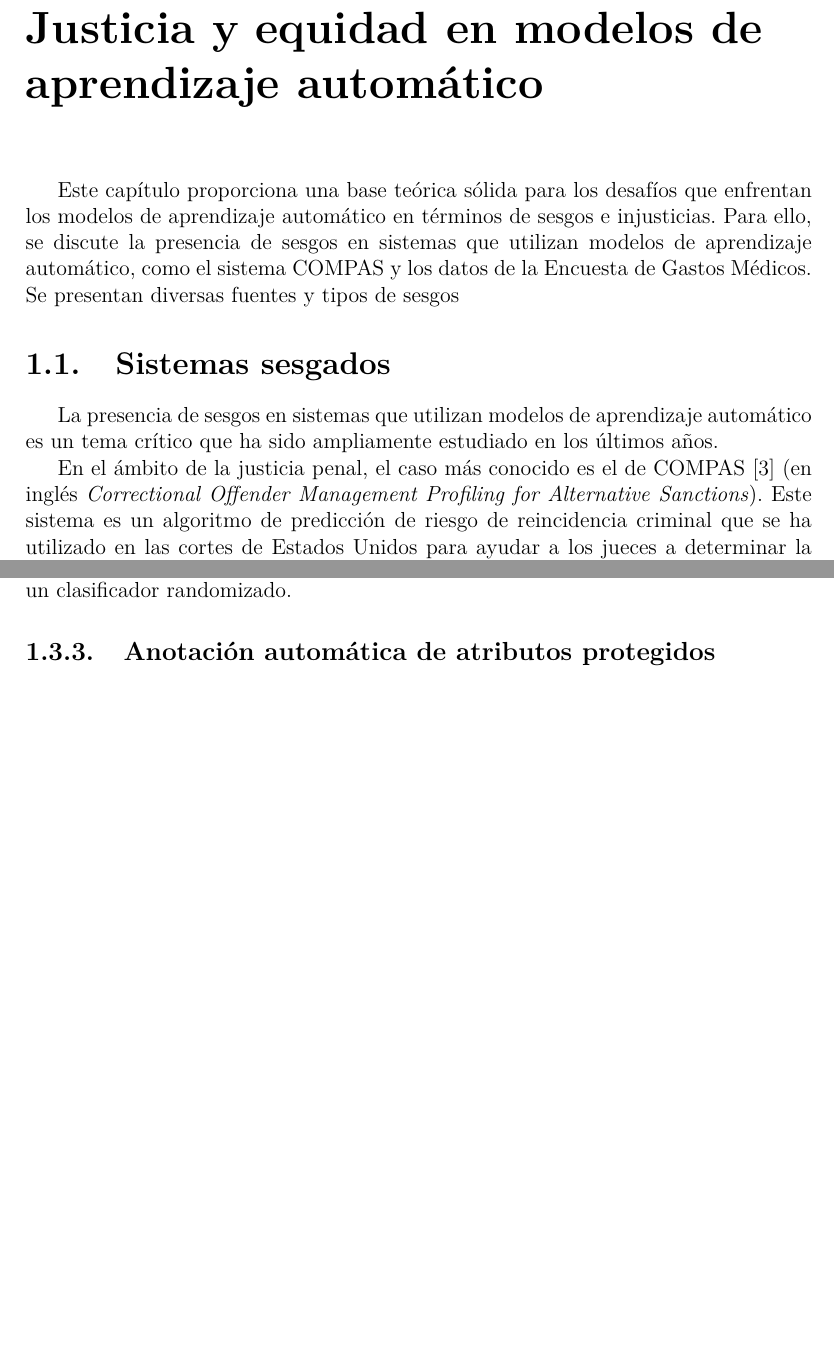
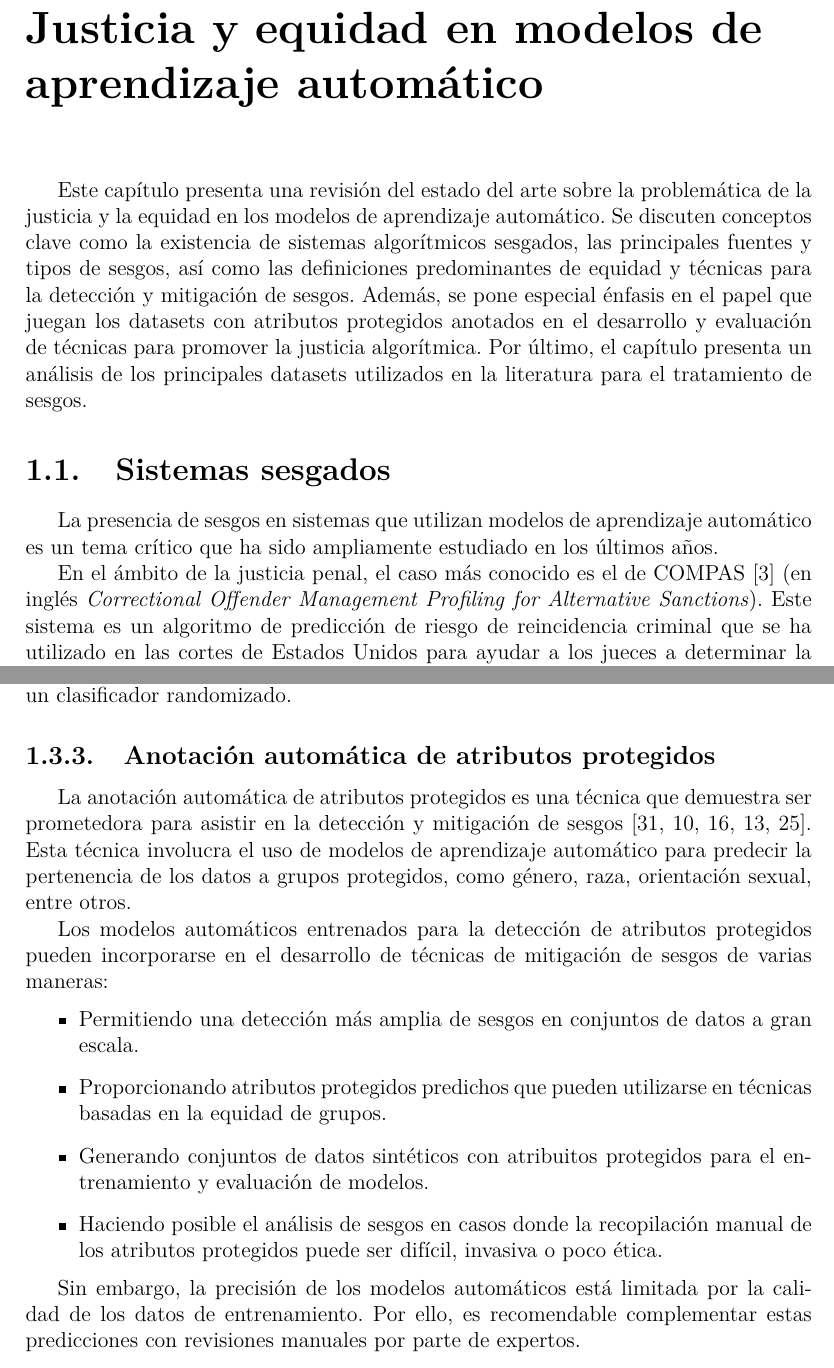
Before and after one commit to karlosA99/thesis_doc, a LaTeX thesis (document/Thesis.tex, which reads document/MainMatter/Background.tex): two parts of pages 14 and 19 of 40, joined at a grey line, cut so that both start at the same text, the shorter picture padded with empty space. Compiled offline with pdfLaTeX.

Commit message:
auto anot of protected attr in SOTA

```diff
--- a/document/MainMatter/Background.tex
+++ b/document/MainMatter/Background.tex
@@ -19,9 +19,15 @@
 % pr\'estamos bancarios \parencite{fairness_def}, evaluaci\'on de riesgos de salud, contrataci\'on, evaluaci\'on de desempe\~no laboral y
 % justicia penal \parencite{compas}, se genera una creciente preocupaci\'on acerca de su capacidad para mantener de manera involuntaria
 % sesgos sociales y prejuicios hist\'oricos.
-Este cap\'itulo proporciona una base te\'orica s\'olida para los desaf\'ios que enfrentan los modelos de aprendizaje autom\'atico en t\'erminos
-de sesgos e injusticias. Para ello, se discute la presencia de sesgos en sistemas que utilizan modelos de aprendizaje autom\'atico, como
-el sistema COMPAS y los datos de la Encuesta de Gastos M\'edicos. Se presentan diversas fuentes y tipos de sesgos
+% Este cap\'itulo proporciona una base te\'orica s\'olida para los desaf\'ios que enfrentan los modelos de aprendizaje autom\'atico en t\'erminos
+% de sesgos e injusticias. Para ello, se discute la presencia de sesgos en sistemas que utilizan modelos de aprendizaje autom\'atico, como
+% el sistema COMPAS y los datos de la Encuesta de Gastos M\'edicos. Se presentan diversas fuentes y tipos de sesgos
+Este cap\'itulo presenta una revisi\'on del estado del arte sobre la problem\'atica de la justicia y la equidad en los modelos de
+aprendizaje autom\'atico. Se discuten conceptos clave como la existencia de sistemas algor\'itmicos sesgados, las principales fuentes
+y tipos de sesgos, as\'i como las definiciones predominantes de equidad y t\'ecnicas para la detecci\'on y mitigaci\'on de sesgos.
+Adem\'as, se pone especial \'enfasis en el papel que juegan los datasets con atributos protegidos anotados en el desarrollo
+y evaluaci\'on de t\'ecnicas para promover la justicia algor\'itmica. Por \'ultimo, el cap\'itulo presenta un an\'alisis de los
+principales datasets utilizados en la literatura para el tratamiento de sesgos.
 
 \section{Sistemas sesgados}
 
@@ -29,7 +35,7 @@ el sistema COMPAS y los datos de la Encuesta de Gastos M\'edicos. Se presentan d
     ampliamente estudiado en los \'ultimos a\~nos.
 
     En el \'ambito de la justicia penal, el caso m\'as conocido es el de COMPAS~\parencite{propublica}
-    (en ingl\'es \textit{Correctional Offender Management Profiling for Alternative Sanctions}). Este sistema es un algoritmo de predicci\'on
+    (en ingl\'es \emph{Correctional Offender Management Profiling for Alternative Sanctions}). Este sistema es un algoritmo de predicci\'on
     de riesgo de reincidencia criminal que se ha utilizado en las cortes de Estados Unidos para ayudar a los jueces a determinar la
     probabilidad de que una persona reincurra en un delito. Se demostr\'o que el software estaba sesgado hacia las personas
     afroamericanas, o sea, dados dos individuos con el mismo perfil criminal, solo basta que uno sea afroamericano para que el
@@ -194,7 +200,25 @@ clasificador base, solo dependen de la capacidad de este para ser reentrenado re
 un clasificador randomizado.
 
 \subsection{Anotaci\'on autom\'atica de atributos protegidos}
+La anotaci\'on autom\'atica de atributos protegidos es una t\'ecnica que demuestra ser prometedora para asistir en la detecci\'on y
+mitigaci\'on de sesgos~\parencite{soumah2023radar,dinan2020multidimensional,10.1007/978-3-031-35320-8_39,6906255,Rajendra_2021}.
+Esta t\'ecnica involucra el uso de modelos de aprendizaje autom\'atico para predecir la pertenencia de los datos a grupos protegidos,
+como g\'enero, raza, orientaci\'on sexual, entre otros.
 
+Los modelos autom\'aticos entrenados para la detecci\'on de atributos protegidos pueden incorporarse en el desarrollo de t\'ecnicas
+de mitigaci\'on de sesgos de varias maneras:
+\begin{itemize}
+    \item Permitiendo una detecci\'on m\'as amplia de sesgos en conjuntos de datos a gran escala.
+    \item Proporcionando atributos protegidos predichos que pueden utilizarse en t\'ecnicas basadas en
+    la equidad de grupos.
+    \item Generando conjuntos de datos sint\'eticos con atribuitos protegidos para el entrenamiento y evaluaci\'on de
+    modelos.
+    \item Haciendo posible el an\'alisis de sesgos en casos donde la recopilaci\'on manual de los atributos protegidos
+    puede ser dif\'icil, invasiva o poco \'etica.
+\end{itemize}
+
+Sin embargo, la precisi\'on de los modelos autom\'aticos est\'a limitada por la calidad de los datos de entrenamiento. Por ello, es
+recomendable complementar estas predicciones con revisiones manuales por parte de expertos.
 
 \section{Datasets en el tratamiento de sesgos}
     % \begin{itemize}
```
Also changed, not shown: document/Bibliography.bib (+25 -0 lines), document/MainMatter/Introduction.tex (+4 -4 lines), document/MainMatter/Background.tex (2 more changed lines).
